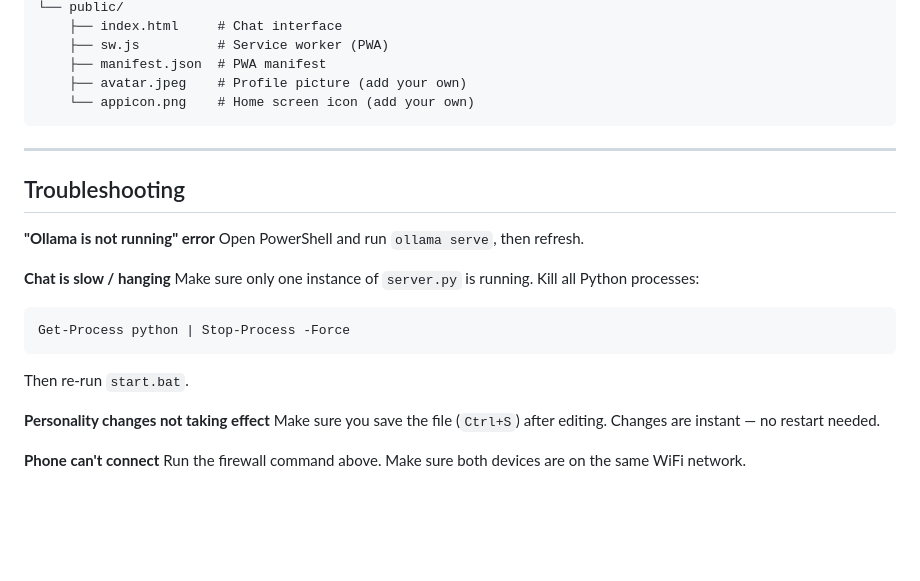
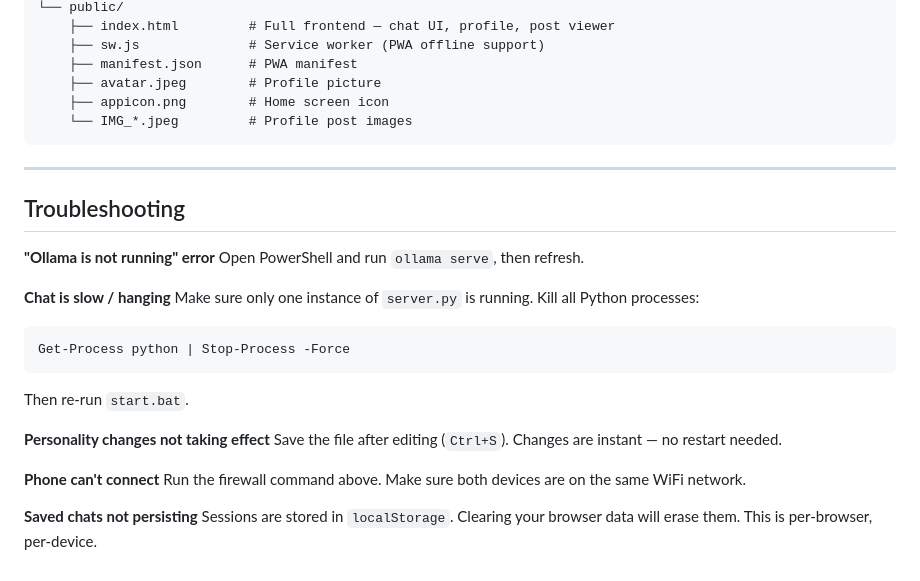
Before and after one commit to ninjahawk/Thorn, a Markdown page: README.md, the part around one of its changes. Rendered like a GitHub page; blank space fills up the shorter version.

````diff
--- a/README.md
+++ b/README.md
@@ -174,9 +187,10 @@ Thorn/
 └── public/
-    ├── index.html     # Chat interface
-    ├── sw.js          # Service worker (PWA)
-    ├── manifest.json  # PWA manifest
-    ├── avatar.jpeg    # Profile picture (add your own)
-    └── appicon.png    # Home screen icon (add your own)
+    ├── index.html         # Full frontend — chat UI, profile, post viewer
+    ├── sw.js              # Service worker (PWA offline support)
+    ├── manifest.json      # PWA manifest
+    ├── avatar.jpeg        # Profile picture
+    ├── appicon.png        # Home screen icon
+    └── IMG_*.jpeg         # Profile post images
 ```
 
 ---
@@ -194,7 +208,10 @@ Get-Process python | Stop-Process -Force
 Then re-run `start.bat`.
 
 **Personality changes not taking effect**
-Make sure you save the file (`Ctrl+S`) after editing. Changes are instant — no restart needed.
+Save the file after editing (`Ctrl+S`). Changes are instant — no restart needed.
 
 **Phone can't connect**
 Run the firewall command above. Make sure both devices are on the same WiFi network.
+
+**Saved chats not persisting**
+Sessions are stored in `localStorage`. Clearing your browser data will erase them. This is per-browser, per-device.
````
Also changed, not shown: other parts of README.md (+78 -65 lines).
